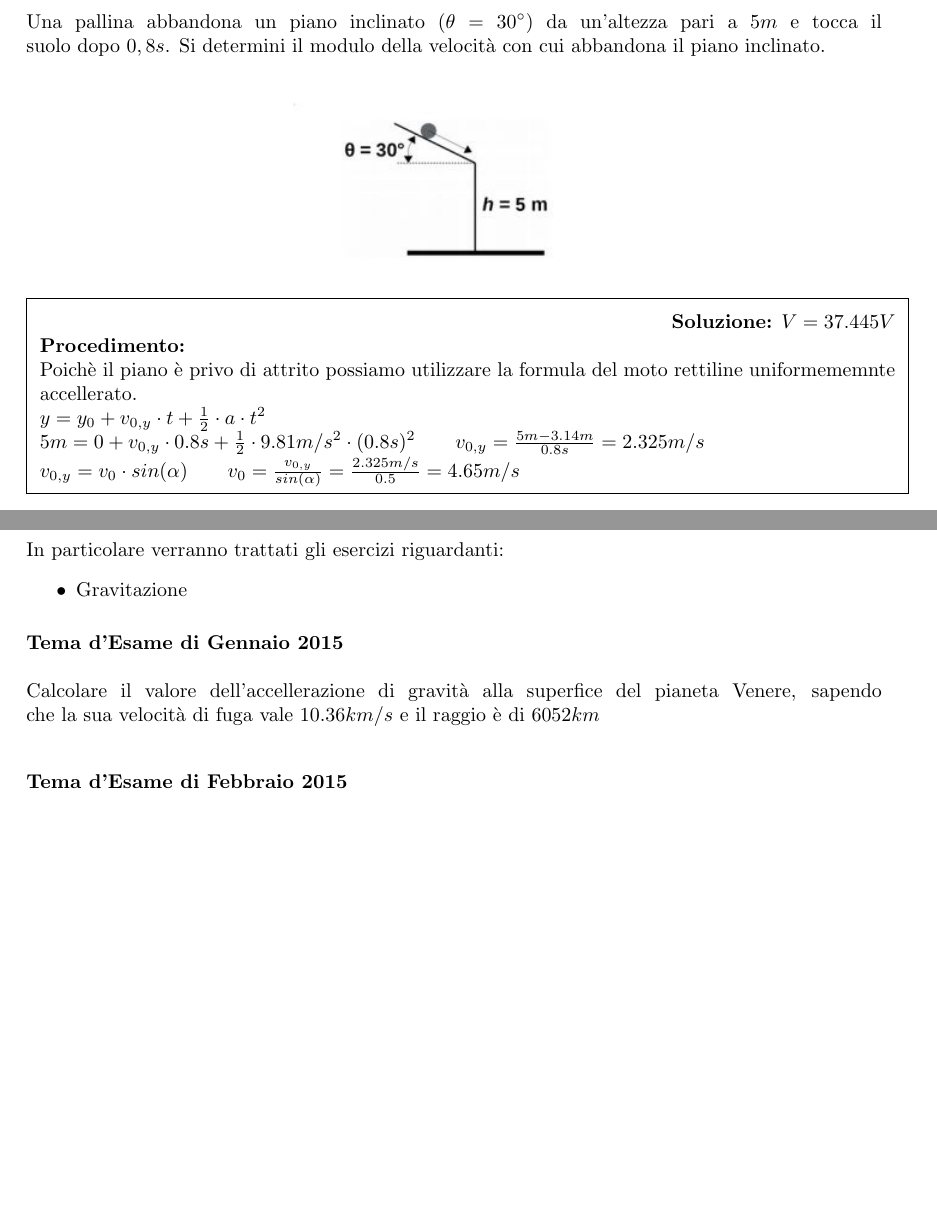
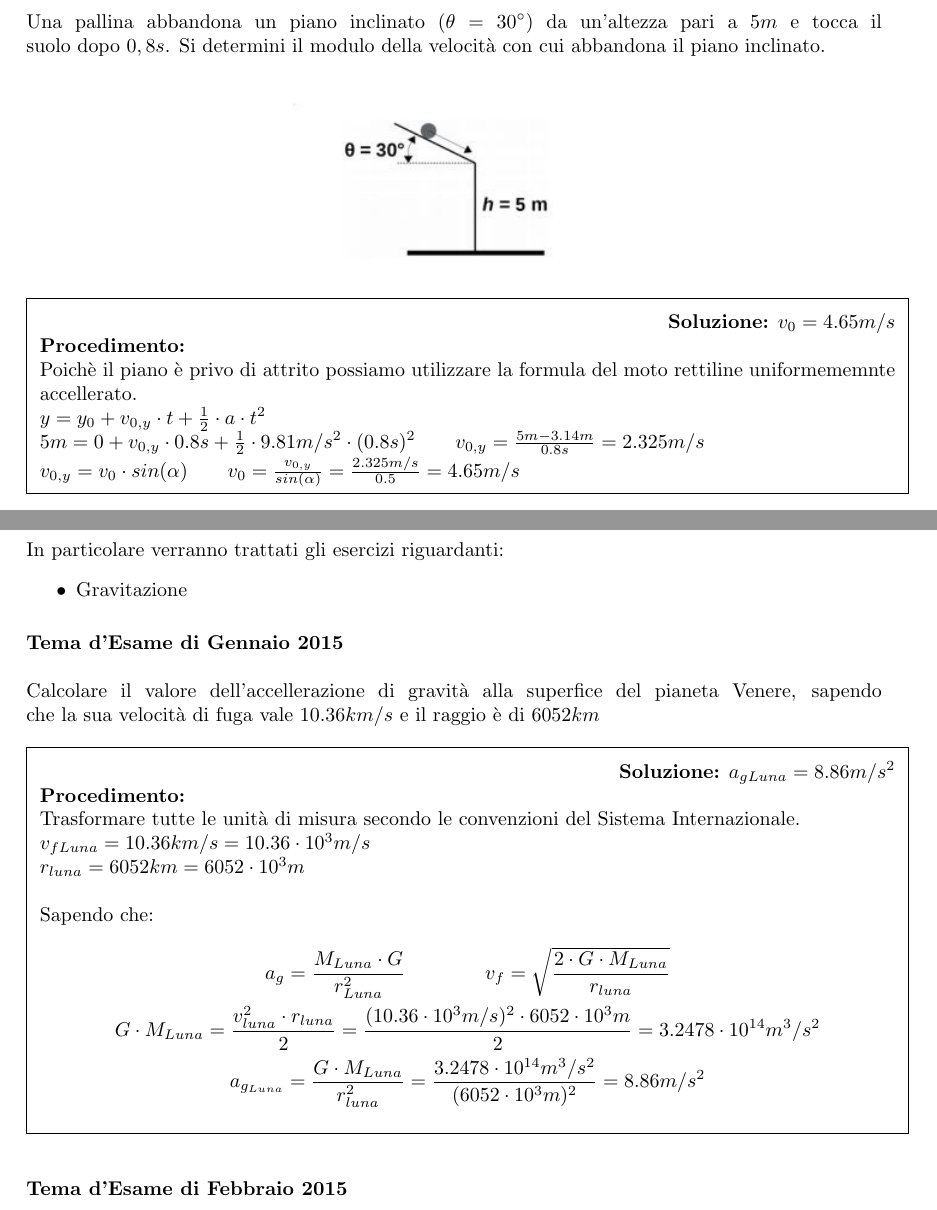
Before and after one commit to cirelli94/Fisica, a LaTeX document (Esami/Esami_con_Soluzione.tex, which reads Esami/ES2/2017.tex, Esami/ES3/2015.tex): two parts of pages 10 and 11 of 27, joined at a grey line, cut so that both start at the same text, the shorter picture padded with empty space. Compiled offline with pdfLaTeX.

Commit message:
ES3 GEN 2015

```diff
--- a/Esami/ES2/2017.tex
+++ b/Esami/ES2/2017.tex
@@ -52,7 +52,7 @@ Una pallina abbandona un piano inclinato ($\theta$ = 30$^{\circ}$) da un’altez
 
 	\noindent\fbox{
 		\parbox{\textwidth}{
-			\null\hfill \textbf{Soluzione:} $V = 37.445 V$\\
+			\null\hfill \textbf{Soluzione:} $v_0=4.65m/s$\\
 			\textbf{Procedimento: } \\
 			Poichè il piano è privo di attrito possiamo utilizzare la formula del moto rettiline uniformememnte accellerato.\\
 			$y=y_0+v_{0,y}\cdot t + \frac{1}{2}\cdot a \cdot t^2$\\
--- a/Esami/ES3/2015.tex
+++ b/Esami/ES3/2015.tex
@@ -1,6 +1,22 @@
 \begin{figure}[h!]
 \textbf{Tema d'Esame di Gennaio 2015}\\ \\
-Calcolare il valore dell'accellerazione di gravità alla superfice del pianeta Venere, sapendo che la sua velocità di fuga vale $10.36km/s$ e il raggio è di $6052km$
+Calcolare il valore dell'accellerazione di gravità alla superfice del pianeta Venere, sapendo che la sua velocità di fuga vale $10.36km/s$ e il raggio è di $6052km$\\ \\
+    \noindent\fbox{
+		\parbox{\textwidth}{
+			\null\hfill \textbf{Soluzione:} $a_{gLuna}=8.86m/s^2$\\
+			\textbf{Procedimento: } \\
+            Trasformare tutte le unità di misura secondo le convenzioni del Sistema Internazionale.\\
+            $v_{fLuna}=10.36km/s=10.36\cdot10^3m/s$\\
+            $r_{luna}=6052km=6052\cdot10^3 m$\\ \\
+            Sapendo che:
+            \begin{gather*}
+                a_g=\frac{M_{Luna}\cdot G}{r_{Luna}^2}  \qquad  \qquad v_f=\sqrt{\frac{2\cdot G \cdot M_{Luna}}{r_{luna}}}  \\
+                G\cdot M_{Luna}=\frac{v_{luna}^2 \cdot r_{luna}}{2}= \frac{(10.36\cdot10^3m/s)^2 \cdot 6052\cdot10^3 m}{2}=3.2478 \cdot 10^{14}m^3/s^2\\
+                a_{g_{Luna}}=\frac{G\cdot M_{Luna}}{r_{luna}^2}=\frac{3.2478 \cdot 10^{14}m^3/s^2}{(6052\cdot 10^3m)^2}=8.86m/s^2
+            \end{gather*}
+
+		}
+	}
 \end{figure}
 
 \begin{figure}[h!]
```
Also changed, not shown: Esami/Esami_con_Soluzione.pdf.
